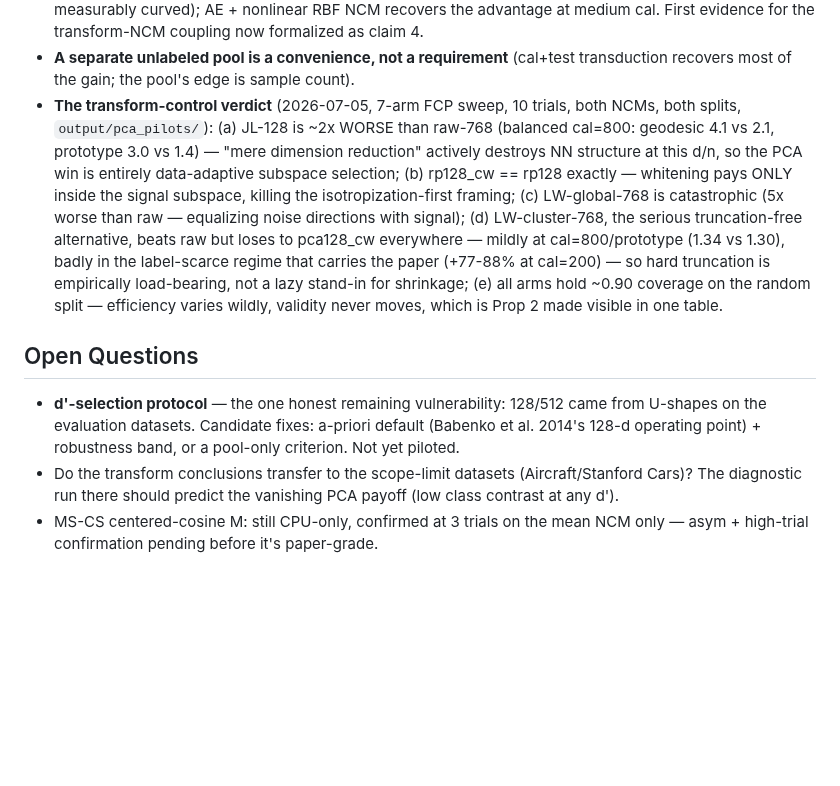
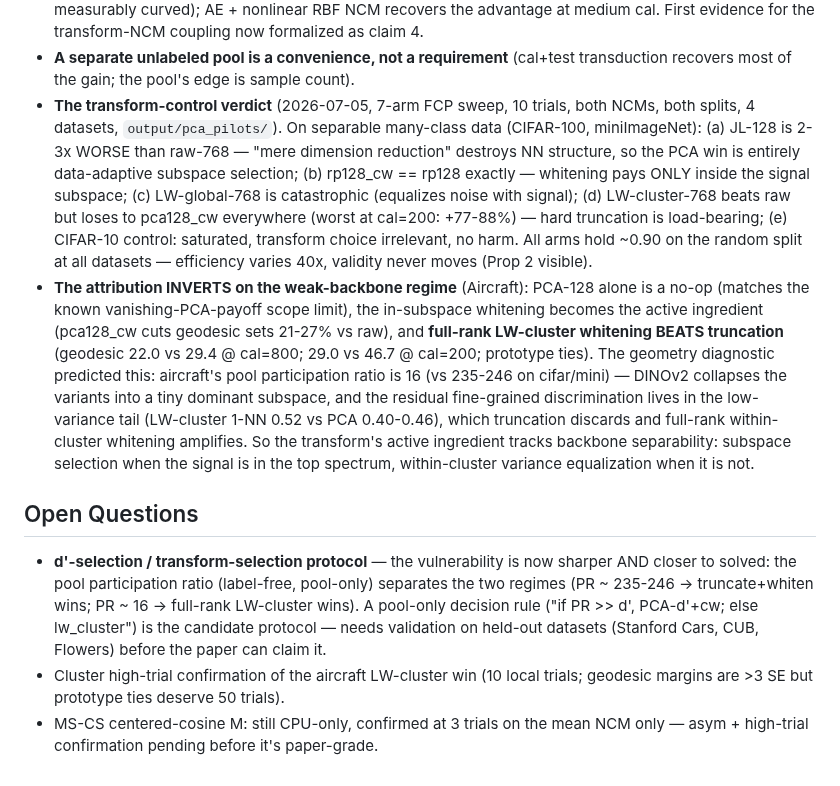
Before and after one commit to idolaxer8/ssl-cp-research, a Markdown page: THEORY.MD, the part around the change. GitHub-like rendering; blank space fills up the shorter version.

Commit message:
THEORY.MD: multi-dataset transform-control verdict (attribution inverts on aircraft)
miniImageNet/cifar10 confirm the cifar100 ranking (adaptive subspace = the
lever, truncation load-bearing, JL harmful, all arms valid). Aircraft
INVERTS: PCA-alone is a no-op, whitening is the active ingredient, and
full-rank lw_cluster768 beats pca128_cw on the geodesic NCM at every cal
(22.0 vs 29.4 @ cal=800) -- the fine-grained signal lives in the
low-variance tail (pool participation ratio 16 vs 235-246). Emerging
pool-only transform-selection rule via participation ratio.

Co-Authored-By: Claude Fable 5 <noreply@anthropic.com>

```diff
--- a/THEORY.MD
+++ b/THEORY.MD
@@ -122,28 +122,40 @@ floor guarantee) as the primary novelty pilot, unmerged on
 - **A separate unlabeled pool is a convenience, not a requirement** (cal+test
   transduction recovers most of the gain; the pool's edge is sample count).
 - **The transform-control verdict** (2026-07-05, 7-arm FCP sweep, 10 trials,
-  both NCMs, both splits, `output/pca_pilots/`): (a) JL-128 is ~2x WORSE than
-  raw-768 (balanced cal=800: geodesic 4.1 vs 2.1, prototype 3.0 vs 1.4) —
-  "mere dimension reduction" actively destroys NN structure at this d/n, so
-  the PCA win is entirely data-adaptive subspace selection; (b) rp128_cw ==
-  rp128 exactly — whitening pays ONLY inside the signal subspace, killing the
-  isotropization-first framing; (c) LW-global-768 is catastrophic (5x worse
-  than raw — equalizing noise directions with signal); (d) LW-cluster-768,
-  the serious truncation-free alternative, beats raw but loses to pca128_cw
-  everywhere — mildly at cal=800/prototype (1.34 vs 1.30), badly in the
-  label-scarce regime that carries the paper (+77-88% at cal=200) — so hard
-  truncation is empirically load-bearing, not a lazy stand-in for shrinkage;
-  (e) all arms hold ~0.90 coverage on the random split — efficiency varies
-  wildly, validity never moves, which is Prop 2 made visible in one table.
+  both NCMs, both splits, 4 datasets, `output/pca_pilots/`). On separable
+  many-class data (CIFAR-100, miniImageNet): (a) JL-128 is 2-3x WORSE than
+  raw-768 — "mere dimension reduction" destroys NN structure, so the PCA win
+  is entirely data-adaptive subspace selection; (b) rp128_cw == rp128 exactly
+  — whitening pays ONLY inside the signal subspace; (c) LW-global-768 is
+  catastrophic (equalizes noise with signal); (d) LW-cluster-768 beats raw
+  but loses to pca128_cw everywhere (worst at cal=200: +77-88%) — hard
+  truncation is load-bearing; (e) CIFAR-10 control: saturated, transform
+  choice irrelevant, no harm. All arms hold ~0.90 on the random split at all
+  datasets — efficiency varies 40x, validity never moves (Prop 2 visible).
+- **The attribution INVERTS on the weak-backbone regime** (Aircraft): PCA-128
+  alone is a no-op (matches the known vanishing-PCA-payoff scope limit), the
+  in-subspace whitening becomes the active ingredient (pca128_cw cuts geodesic
+  sets 21-27% vs raw), and **full-rank LW-cluster whitening BEATS truncation**
+  (geodesic 22.0 vs 29.4 @ cal=800; 29.0 vs 46.7 @ cal=200; prototype ties).
+  The geometry diagnostic predicted this: aircraft's pool participation ratio
+  is 16 (vs 235-246 on cifar/mini) — DINOv2 collapses the variants into a
+  tiny dominant subspace, and the residual fine-grained discrimination lives
+  in the low-variance tail (LW-cluster 1-NN 0.52 vs PCA 0.40-0.46), which
+  truncation discards and full-rank within-cluster whitening amplifies. So
+  the transform's active ingredient tracks backbone separability: subspace
+  selection when the signal is in the top spectrum, within-cluster variance
+  equalization when it is not.
 
 ## Open Questions
 
-- **d'-selection protocol** — the one honest remaining vulnerability: 128/512
-  came from U-shapes on the evaluation datasets. Candidate fixes: a-priori
-  default (Babenko et al. 2014's 128-d operating point) + robustness band, or
-  a pool-only criterion. Not yet piloted.
-- Do the transform conclusions transfer to the scope-limit datasets
-  (Aircraft/Stanford Cars)? The diagnostic run there should predict the
-  vanishing PCA payoff (low class contrast at any d').
+- **d'-selection / transform-selection protocol** — the vulnerability is now
+  sharper AND closer to solved: the pool participation ratio (label-free,
+  pool-only) separates the two regimes (PR ~ 235-246 -> truncate+whiten wins;
+  PR ~ 16 -> full-rank LW-cluster wins). A pool-only decision rule ("if PR >>
+  d', PCA-d'+cw; else lw_cluster") is the candidate protocol — needs
+  validation on held-out datasets (Stanford Cars, CUB, Flowers) before the
+  paper can claim it.
+- Cluster high-trial confirmation of the aircraft LW-cluster win (10 local
+  trials; geodesic margins are >3 SE but prototype ties deserve 50 trials).
 - MS-CS centered-cosine M: still CPU-only, confirmed at 3 trials on the mean
   NCM only — asym + high-trial confirmation pending before it's paper-grade.
```
